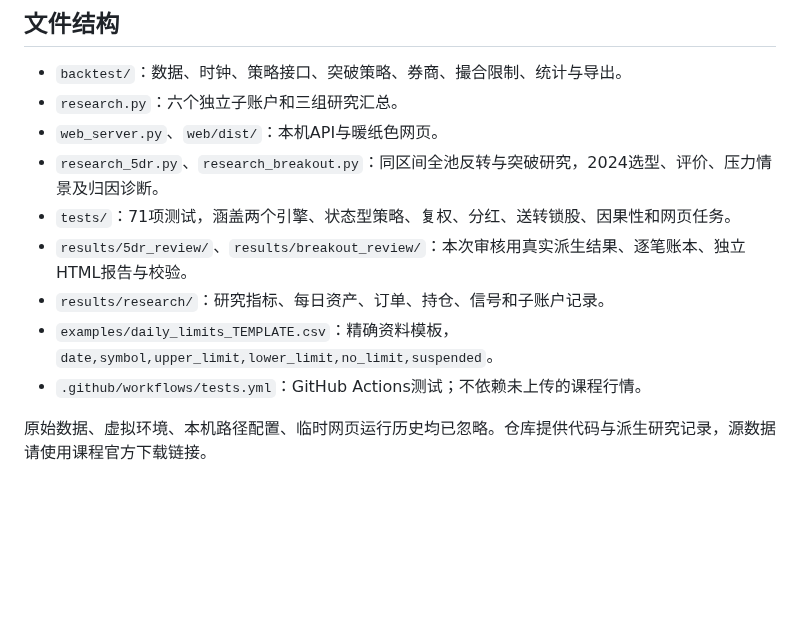
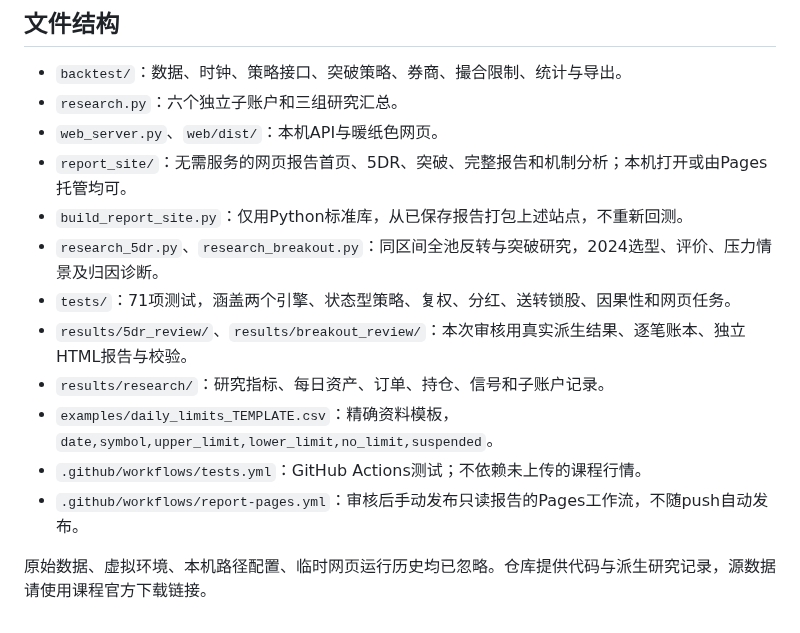
Before and after one commit to Chuboxiao/stoneflow-quant, a Markdown page: README.md, the part around one of its changes. Drawn GitHub-style; blank space fills up the shorter version.

```diff
--- a/README.md
+++ b/README.md
@@ -88,11 +100,14 @@ class MyStrategy:
 - `backtest/`：数据、时钟、策略接口、突破策略、券商、撮合限制、统计与导出。
 - `research.py`：六个独立子账户和三组研究汇总。
 - `web_server.py`、`web/dist/`：本机API与暖纸色网页。
+- `report_site/`：无需服务的网页报告首页、5DR、突破、完整报告和机制分析；本机打开或由Pages托管均可。
+- `build_report_site.py`：仅用Python标准库，从已保存报告打包上述站点，不重新回测。
 - `research_5dr.py`、`research_breakout.py`：同区间全池反转与突破研究，2024选型、评价、压力情景及归因诊断。
 - `tests/`：71项测试，涵盖两个引擎、状态型策略、复权、分红、送转锁股、因果性和网页任务。
 - `results/5dr_review/`、`results/breakout_review/`：本次审核用真实派生结果、逐笔账本、独立HTML报告与校验。
 - `results/research/`：研究指标、每日资产、订单、持仓、信号和子账户记录。
 - `examples/daily_limits_TEMPLATE.csv`：精确资料模板，`date,symbol,upper_limit,lower_limit,no_limit,suspended`。
 - `.github/workflows/tests.yml`：GitHub Actions测试；不依赖未上传的课程行情。
+- `.github/workflows/report-pages.yml`：审核后手动发布只读报告的Pages工作流，不随push自动发布。
 
 原始数据、虚拟环境、本机路径配置、临时网页运行历史均已忽略。仓库提供代码与派生研究记录，源数据请使用课程官方下载链接。
```
Also changed, not shown: other parts of README.md (+16 -4 lines), SUBMISSION_LECTURE4_DRAFT.md (+11 -1 lines), docs/REPORT_SITE.md (added, +54 -0 lines), docs/stoneflow-report-hub.jpg (added), 9 other files.
